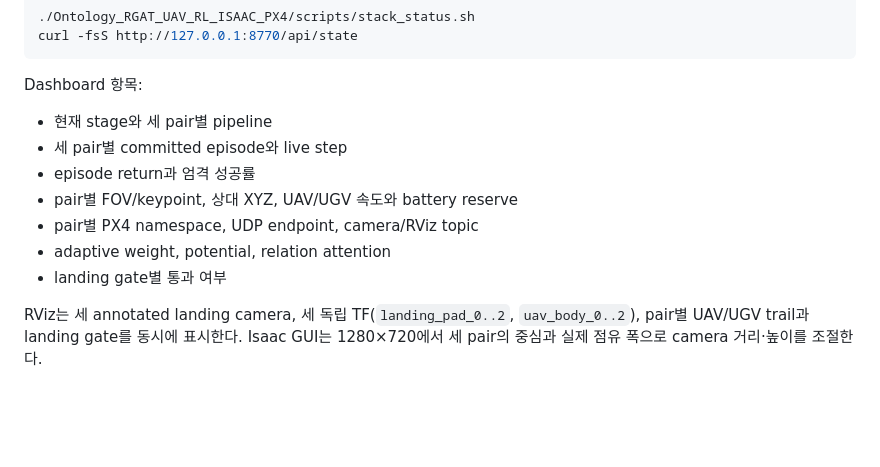
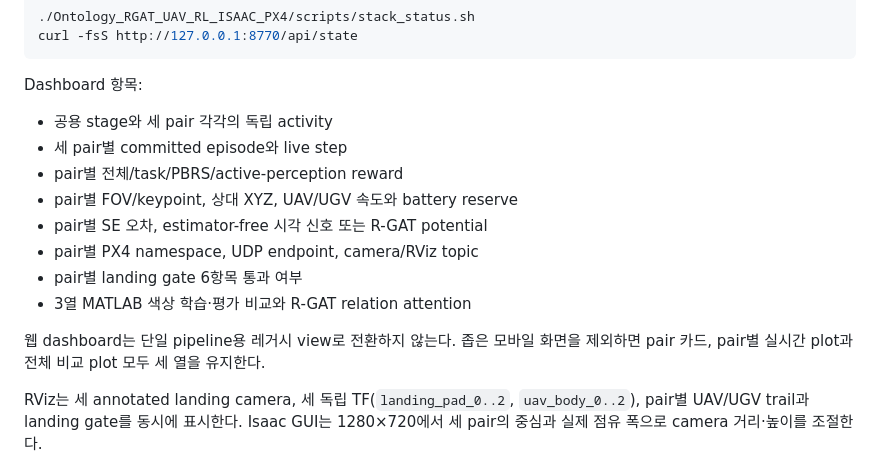
Before and after one commit to junsuk123/ONTOLOGY-STRUCTURED-REINFORCEMENT-LEARNING, a Markdown page: Ontology_RGAT_UAV_RL_ISAAC_PX4/docs/OPERATIONS.md, the part around the change. GitHub-like rendering; blank space fills up the shorter version.

```diff
--- a/Ontology_RGAT_UAV_RL_ISAAC_PX4/docs/OPERATIONS.md
+++ b/Ontology_RGAT_UAV_RL_ISAAC_PX4/docs/OPERATIONS.md
@@ -106,13 +106,17 @@ curl -fsS http://127.0.0.1:8770/api/state
 
 Dashboard 항목:
 
-- 현재 stage와 세 pair별 pipeline
+- 공용 stage와 세 pair 각각의 독립 activity
 - 세 pair별 committed episode와 live step
-- episode return과 엄격 성공률
+- pair별 전체/task/PBRS/active-perception reward
 - pair별 FOV/keypoint, 상대 XYZ, UAV/UGV 속도와 battery reserve
+- pair별 SE 오차, estimator-free 시각 신호 또는 R-GAT potential
 - pair별 PX4 namespace, UDP endpoint, camera/RViz topic
-- adaptive weight, potential, relation attention
-- landing gate별 통과 여부
+- pair별 landing gate 6항목 통과 여부
+- 3열 MATLAB 색상 학습·평가 비교와 R-GAT relation attention
+
+웹 dashboard는 단일 pipeline용 레거시 view로 전환하지 않는다. 좁은 모바일 화면을
+제외하면 pair 카드, pair별 실시간 plot과 전체 비교 plot 모두 세 열을 유지한다.
 
 RViz는 세 annotated landing camera, 세 독립 TF(`landing_pad_0..2`, `uav_body_0..2`),
 pair별 UAV/UGV trail과 landing gate를 동시에 표시한다. Isaac GUI는 1280×720에서 세
```
Also changed, not shown: Ontology_RGAT_UAV_RL_ISAAC_PX4/README.md (+5 -3 lines), README.md (+7 -4 lines), Ontology_RGAT_UAV_RL_ISAAC_PX4/docs/images/live_dashboard_status.png, 5 other files.
